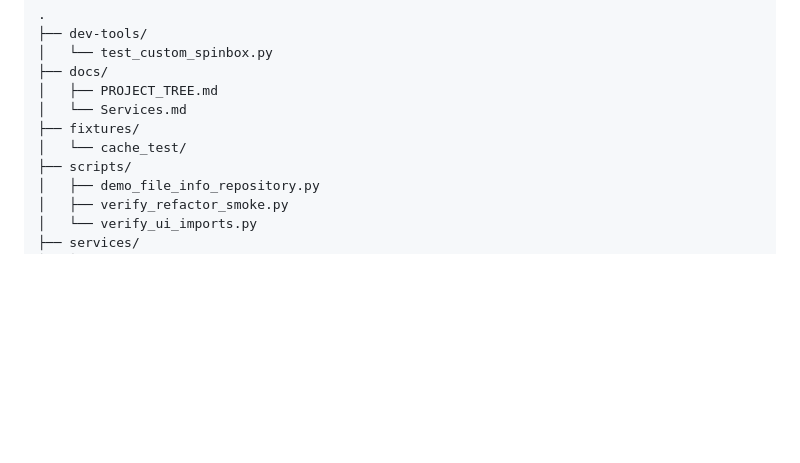
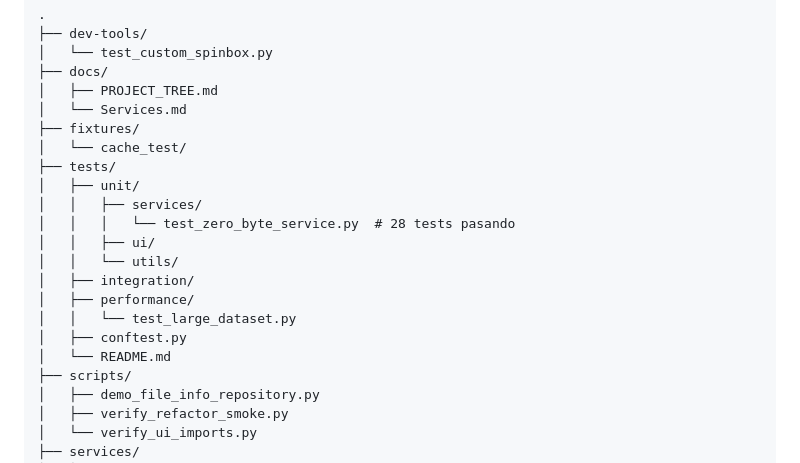
Before and after one commit to safetoolhub/innerpix-lab, a Markdown page: docs/PROJECT_TREE.md, the part around the change. Rendered like a GitHub page; blank space fills up the shorter version.

```diff
--- a/docs/PROJECT_TREE.md
+++ b/docs/PROJECT_TREE.md
@@ -13,6 +13,17 @@ PyQt6 desktop application for photo/video management.
 │   └── Services.md
 ├── fixtures/
 │   └── cache_test/
+├── tests/
+│   ├── unit/
+│   │   ├── services/
+│   │   │   └── test_zero_byte_service.py  # 28 tests pasando
+│   │   ├── ui/
+│   │   └── utils/
+│   ├── integration/
+│   ├── performance/
+│   │   └── test_large_dataset.py
+│   ├── conftest.py
+│   └── README.md
 ├── scripts/
 │   ├── demo_file_info_repository.py
 │   ├── verify_refactor_smoke.py
```
Also changed, not shown: .github/copilot-instructions.md (+8 -3 lines), AGENTS.md (+1 -0 lines).
